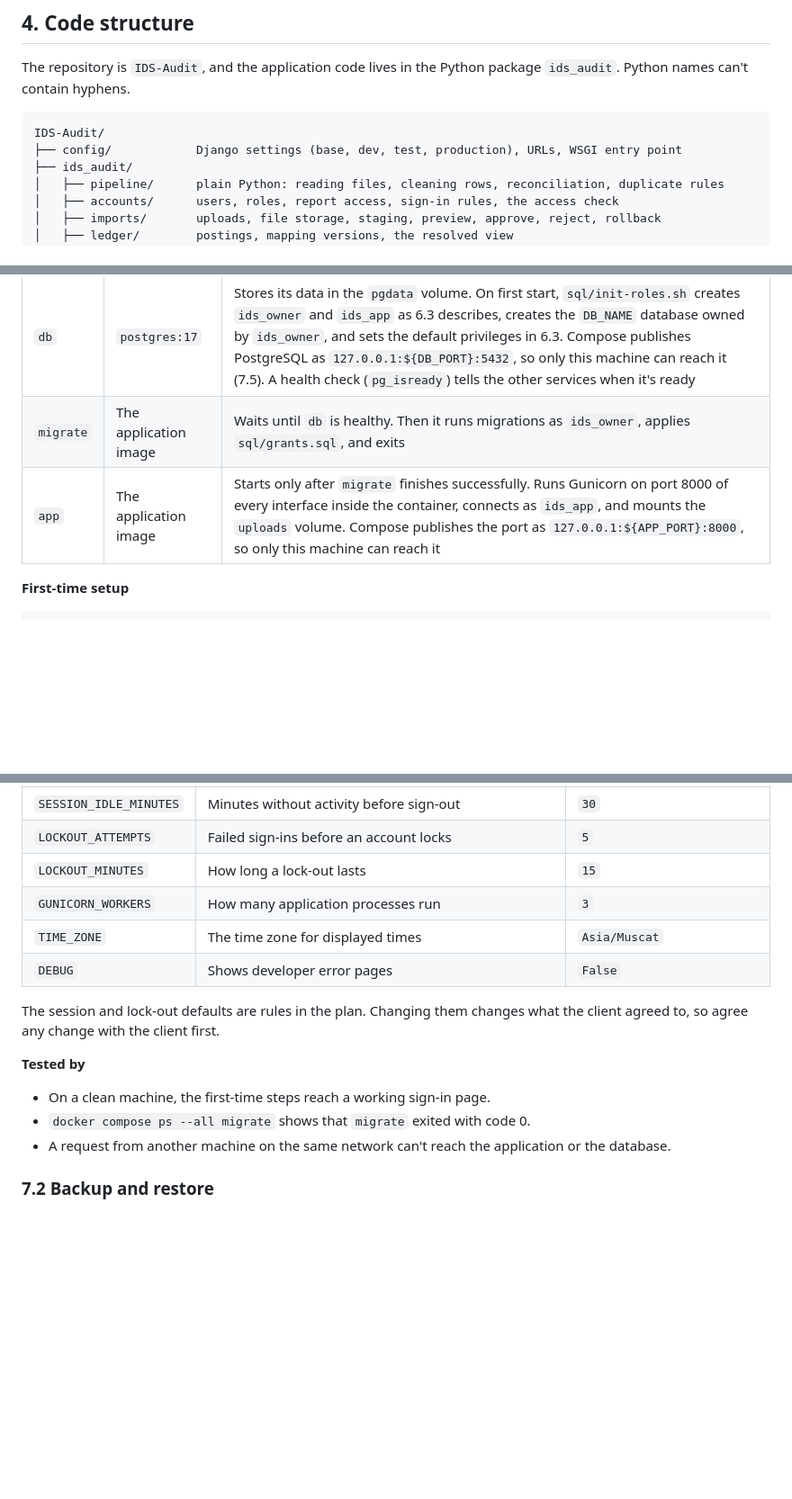
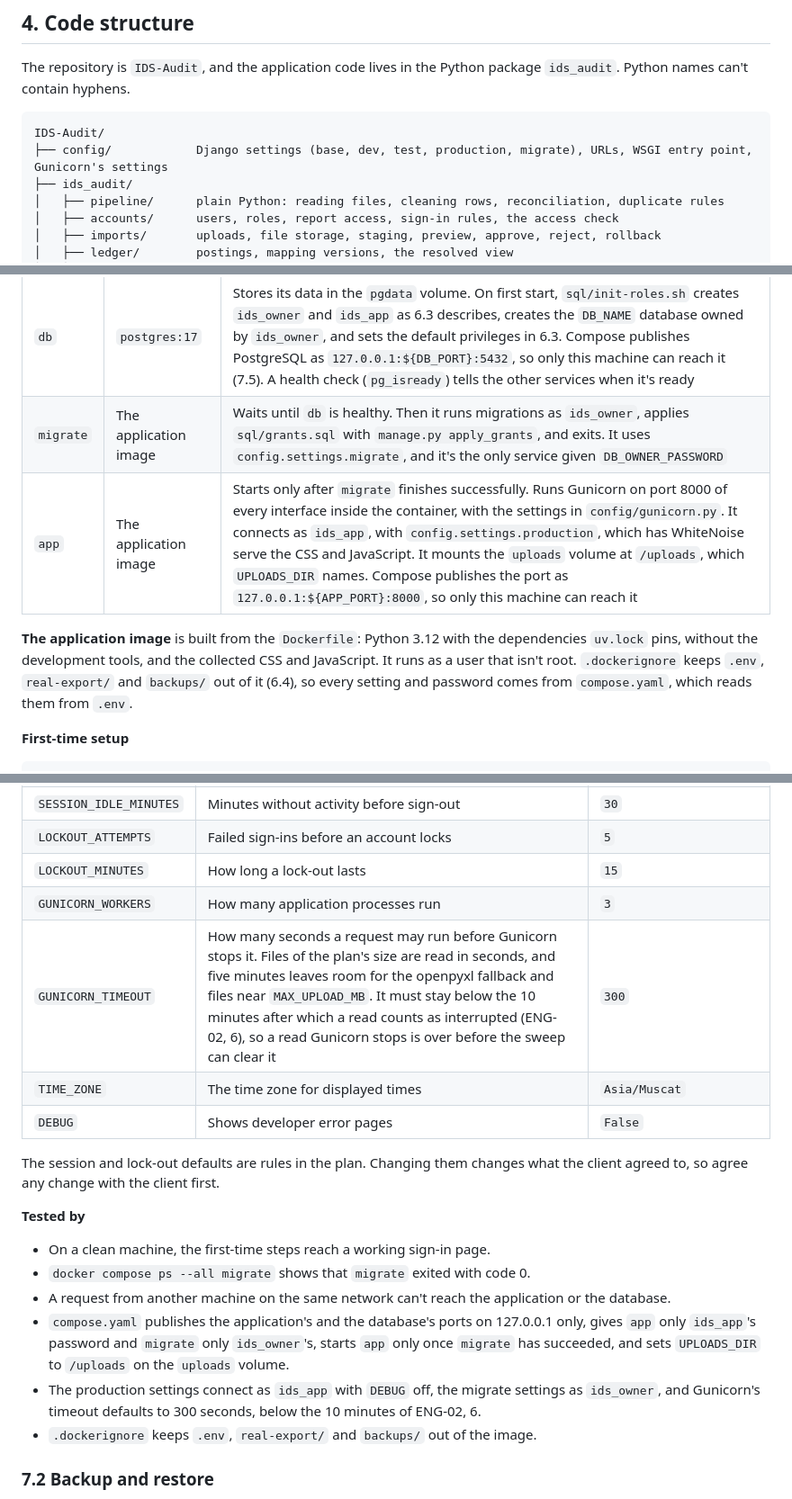
Before and after one commit to OQGN-Internship/IDS-Audit, a Markdown page: docs/engineering/ENG-01 Architecture, Security and Operations.md, 3 parts joined by grey strips. Shown at 90% size. Drawn GitHub-style; blank space fills up the shorter version.

Commit message:
docs(engineering): define the image, the two services and the timeout
ENG-01 4, 7.1, 7.4 and 7.5 now say how the application runs in Docker
from Phase 2.

- A fifth settings module, config.settings.migrate, connects as
  ids_owner for the migrate job, and only that service is given the
  owner's password. The app service gets only ids_app's, so it can't
  connect as the owner. One production module reading the role from
  the environment was the alternative; then the app container would
  need the owner's password within reach.
- migrate applies sql/grants.sql with a new manage.py apply_grants,
  which the tests use too, so the grants are applied one way. Running
  psql from the db image was the alternative; it needs a second image
  and a second copy of the connection settings.
- The image runs as a user that isn't root, with the locked
  dependencies and no development tools, and WhiteNoise serves the
  collected CSS and JavaScript.
- GUNICORN_TIMEOUT is 300 seconds (R16): long enough for files of the
  plan's size and the openpyxl fallback, below the 10 minutes after
  which a read counts as interrupted. Gunicorn's default of 30 seconds
  would stop large reads; 10 minutes or more would let a stopped read
  outlast the sweep's limit. A troubleshooting row says what a stopped
  upload looks like.

Spec: ENG-01 4, 7.1, 7.4, 7.5

````diff
--- a/docs/engineering/ENG-01 Architecture, Security and Operations.md
+++ b/docs/engineering/ENG-01 Architecture, Security and Operations.md
@@ -65,7 +65,7 @@ The repository is `IDS-Audit`, and the application code lives in the Python pack
 
 ```text
 IDS-Audit/
-├── config/            Django settings (base, dev, test, production), URLs, WSGI entry point
+├── config/            Django settings (base, dev, test, production, migrate), URLs, WSGI entry point, Gunicorn's settings
 ├── ids_audit/
 │   ├── pipeline/      plain Python: reading files, cleaning rows, reconciliation, duplicate rules
 │   ├── accounts/      users, roles, report access, sign-in rules, the access check
@@ -342,8 +342,10 @@ The account actions cover the plan's "every change to accounts or access". `pass
 | Service | Image | What it does |
 | --- | --- | --- |
 | `db` | `postgres:17` | Stores its data in the `pgdata` volume. On first start, `sql/init-roles.sh` creates `ids_owner` and `ids_app` as 6.3 describes, creates the `DB_NAME` database owned by `ids_owner`, and sets the default privileges in 6.3. Compose publishes PostgreSQL as `127.0.0.1:${DB_PORT}:5432`, so only this machine can reach it (7.5). A health check (`pg_isready`) tells the other services when it's ready |
-| `migrate` | The application image | Waits until `db` is healthy. Then it runs migrations as `ids_owner`, applies `sql/grants.sql`, and exits |
-| `app` | The application image | Starts only after `migrate` finishes successfully. Runs Gunicorn on port 8000 of every interface inside the container, connects as `ids_app`, and mounts the `uploads` volume. Compose publishes the port as `127.0.0.1:${APP_PORT}:8000`, so only this machine can reach it |
+| `migrate` | The application image | Waits until `db` is healthy. Then it runs migrations as `ids_owner`, applies `sql/grants.sql` with `manage.py apply_grants`, and exits. It uses `config.settings.migrate`, and it's the only service given `DB_OWNER_PASSWORD` |
+| `app` | The application image | Starts only after `migrate` finishes successfully. Runs Gunicorn on port 8000 of every interface inside the container, with the settings in `config/gunicorn.py`. It connects as `ids_app`, with `config.settings.production`, which has WhiteNoise serve the CSS and JavaScript. It mounts the `uploads` volume at `/uploads`, which `UPLOADS_DIR` names. Compose publishes the port as `127.0.0.1:${APP_PORT}:8000`, so only this machine can reach it |
+
+**The application image** is built from the `Dockerfile`: Python 3.12 with the dependencies `uv.lock` pins, without the development tools, and the collected CSS and JavaScript. It runs as a user that isn't root. `.dockerignore` keeps `.env`, `real-export/` and `backups/` out of it (6.4), so every setting and password comes from `compose.yaml`, which reads them from `.env`.
 
 **First-time setup**
 
@@ -380,6 +382,7 @@ Then open `http://localhost:8000` and sign in as that administrator, with the in
 | `LOCKOUT_ATTEMPTS` | Failed sign-ins before an account locks | `5` |
 | `LOCKOUT_MINUTES` | How long a lock-out lasts | `15` |
 | `GUNICORN_WORKERS` | How many application processes run | `3` |
+| `GUNICORN_TIMEOUT` | How many seconds a request may run before Gunicorn stops it. Files of the plan's size are read in seconds, and five minutes leaves room for the openpyxl fallback and files near `MAX_UPLOAD_MB`. It must stay below the 10 minutes after which a read counts as interrupted (ENG-02, 6), so a read Gunicorn stops is over before the sweep can clear it | `300` |
 | `TIME_ZONE` | The time zone for displayed times | `Asia/Muscat` |
 | `DEBUG` | Shows developer error pages | `False` |
 
@@ -390,6 +393,9 @@ The session and lock-out defaults are rules in the plan. Changing them changes w
 - On a clean machine, the first-time steps reach a working sign-in page.
 - `docker compose ps --all migrate` shows that `migrate` exited with code 0.
 - A request from another machine on the same network can't reach the application or the database.
+- `compose.yaml` publishes the application's and the database's ports on 127.0.0.1 only, gives `app` only `ids_app`'s password and `migrate` only `ids_owner`'s, starts `app` only once `migrate` has succeeded, and sets `UPLOADS_DIR` to `/uploads` on the `uploads` volume.
+- The production settings connect as `ids_app` with `DEBUG` off, the migrate settings as `ids_owner`, and Gunicorn's timeout defaults to 300 seconds, below the 10 minutes of ENG-02, 6.
+- `.dockerignore` keeps `.env`, `real-export/` and `backups/` out of the image.
 
 ### 7.2 Backup and restore
 
````
Also changed, not shown: other parts of docs/engineering/ENG-01 Architecture, Security and Operations.md (+2 -1 lines).
